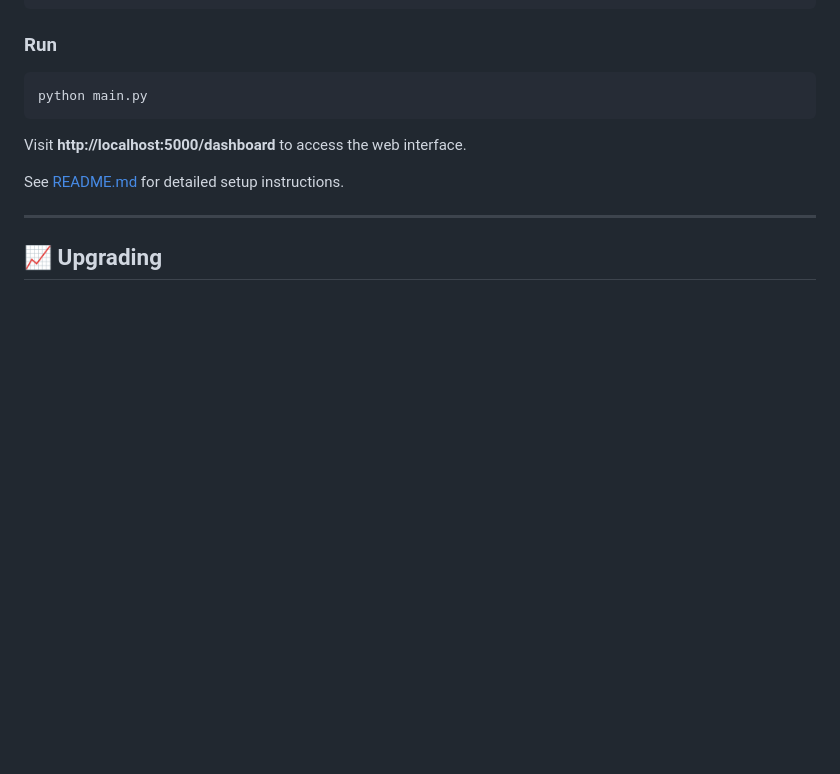
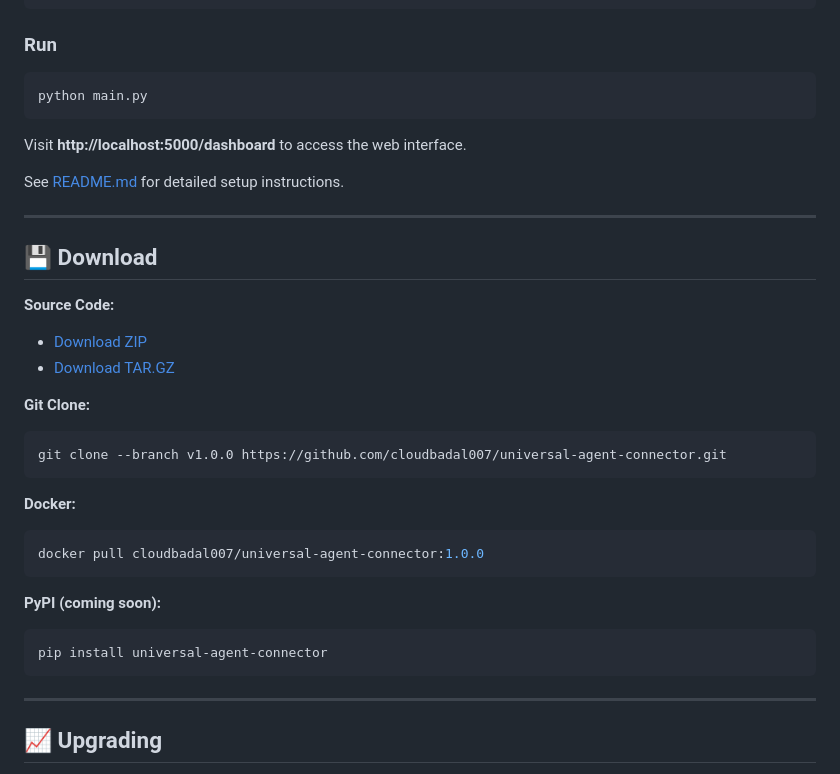
Before and after one commit to vpakspace/universal-agent-connector, a Markdown page: RELEASE_NOTES_v1.0.0.md, the part around the change. GitHub-like rendering; blank space fills up the shorter version.

Commit message:
docs: Add Download section to release notes

````diff
--- a/RELEASE_NOTES_v1.0.0.md
+++ b/RELEASE_NOTES_v1.0.0.md
@@ -55,6 +55,29 @@ python main.py
 Visit **http://localhost:5000/dashboard** to access the web interface.
 
 See [README.md](README.md) for detailed setup instructions.
+
+---
+
+## 💾 Download
+
+**Source Code:**
+- [Download ZIP](https://github.com/cloudbadal007/universal-agent-connector/archive/refs/tags/v1.0.0.zip)
+- [Download TAR.GZ](https://github.com/cloudbadal007/universal-agent-connector/archive/refs/tags/v1.0.0.tar.gz)
+
+**Git Clone:**
+```bash
+git clone --branch v1.0.0 https://github.com/cloudbadal007/universal-agent-connector.git
+```
+
+**Docker:**
+```bash
+docker pull cloudbadal007/universal-agent-connector:1.0.0
+```
+
+**PyPI (coming soon):**
+```bash
+pip install universal-agent-connector
+```
 
 ---
 
````
